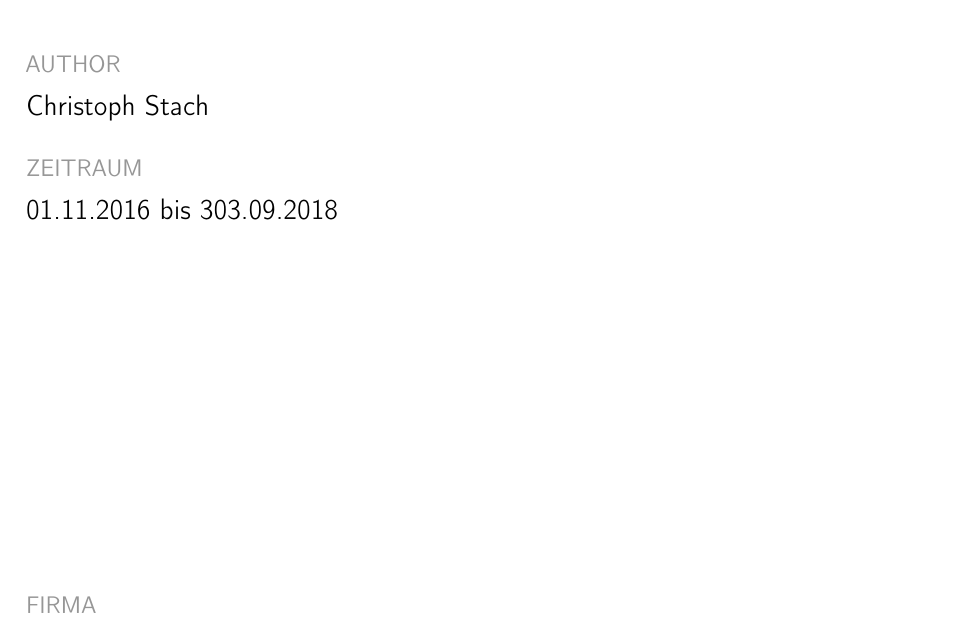
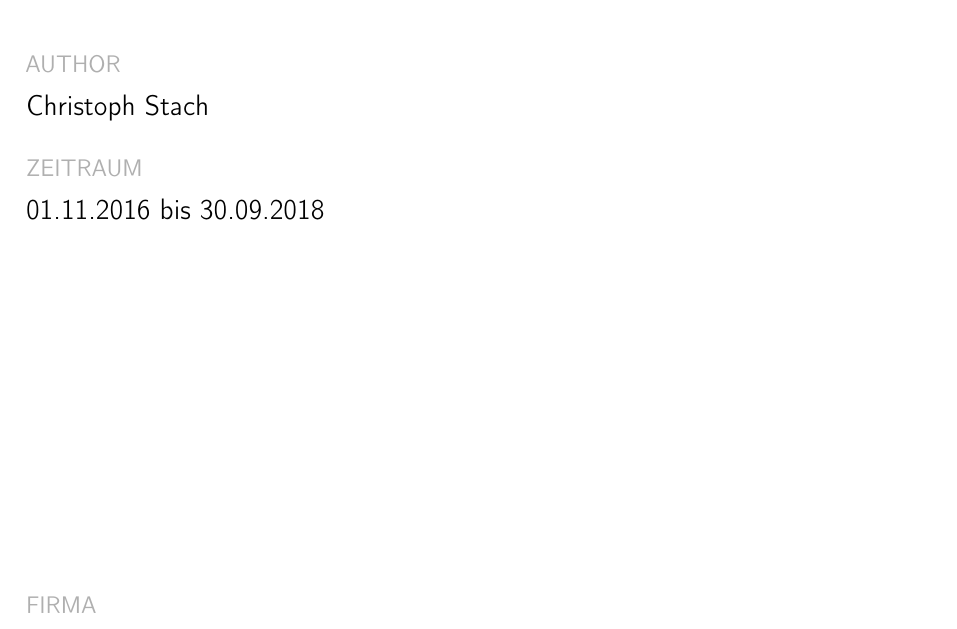
Before and after one commit to christophstach/report-regal-kindhearted-dog, a LaTeX book (main.tex): part of page 1 of 8, cut so that both start at the same text. Compiled offline with pdfLaTeX.

Commit message:
added htw colors

```diff
--- a/main.tex
+++ b/main.tex
@@ -5,7 +5,7 @@
 \usepackage[bottom=48mm,left=25mm,right=25mm]{geometry}
 \usepackage[onehalfspacing]{setspace}
 \usepackage[stretch=10]{microtype}
-\usepackage{color}
+\usepackage{xcolor}
 \usepackage{scrhack}
 \usepackage{titling}
 \usepackage[outputdir=out]{minted}
@@ -17,13 +17,15 @@
 \def\changemargin#1#2{\list{}{\rightmargin#2\leftmargin#1}\item[]}
 \let\endchangemargin=\endlist
 
-\definecolor{htwgrau}{RGB}{150, 150, 150}
-\definecolor{htwgruen}{RGB}{117, 183, 0}
+\definecolor{htwgruen}{RGB}{118, 185, 0}
+\definecolor{htwblau}{RGB}{0, 130, 209}
+\definecolor{htworange}{RGB}{255, 95, 0}
+\definecolor{htwgrau}{RGB}{175, 175, 175}
 
 
 \title{Bericht über Werkstudententätig bei der DERICON GmbH}
 \author{Christoph Stach}
-\date{01.11.2016 bis 303.09.2018}
+\date{01.11.2016 bis 30.09.2018}
 
 
 \begin{document}
```
